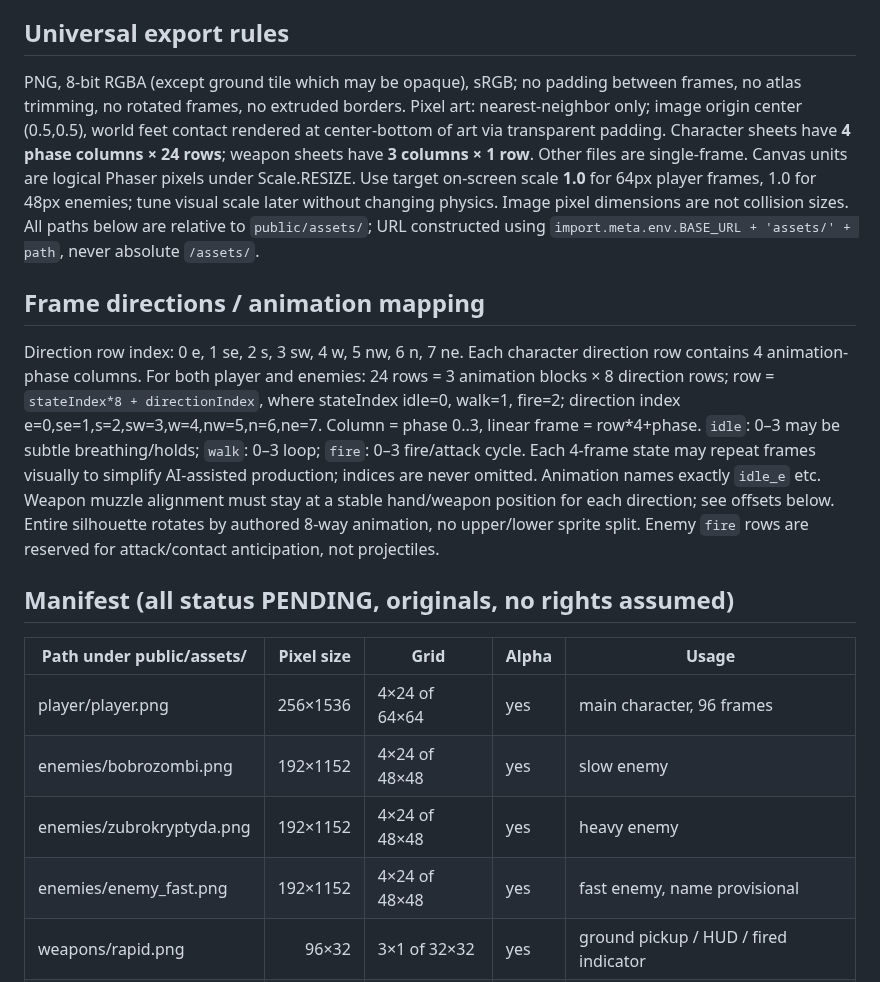
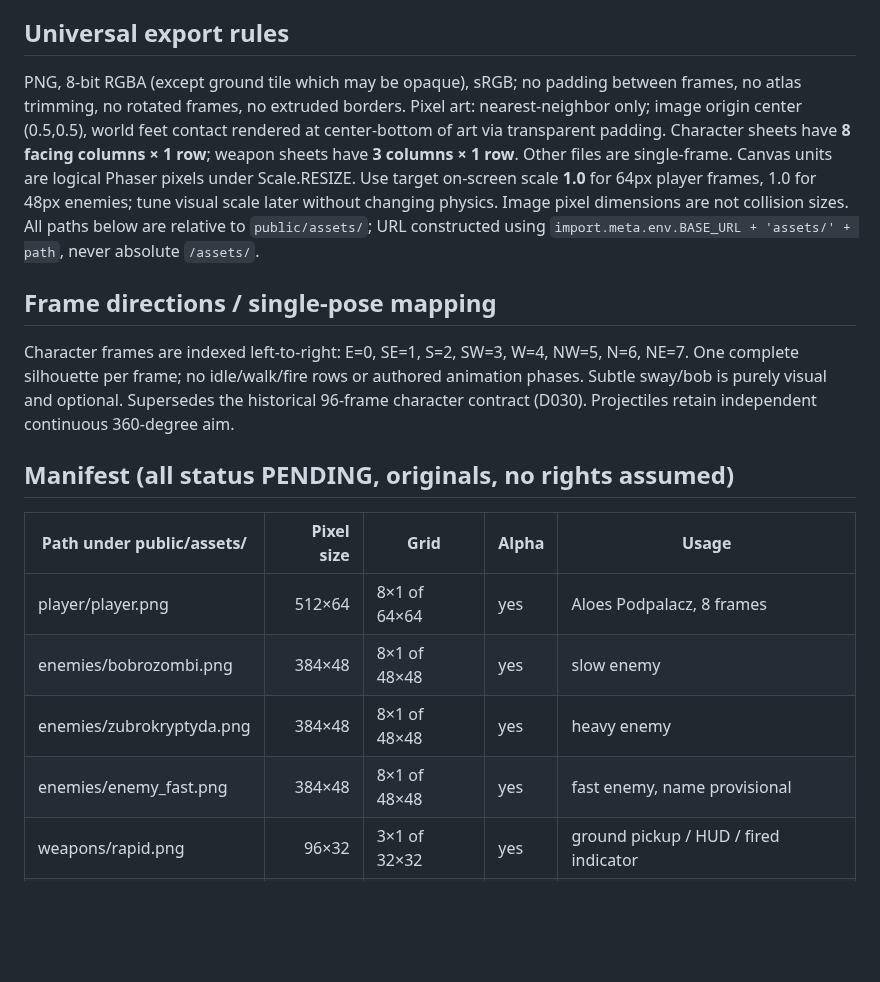
Before and after one commit to lukaszpeciak91-sys/klusoczlek, a Markdown page: docs/ASSETS.md, the part around one of its changes. GitHub-like rendering; blank space fills up the shorter version.

Commit message:
feat(pr16): supersede 96-frame character sheet with eight directional poses

```diff
--- a/docs/ASSETS.md
+++ b/docs/ASSETS.md
@@ -3,19 +3,18 @@
 All files below are **planned, not present**. Art Director can create original art independently to these exact dimensions and names; USER uploads PNG manually after approval. Agents must not commit or generate binaries. `src/asset-manifest.js` is the machine-readable mirrored manifest and currently has status `pending` for every asset. Do not preload a missing URL as a required game resource.
 
 ## Universal export rules
-PNG, 8-bit RGBA (except ground tile which may be opaque), sRGB; no padding between frames, no atlas trimming, no rotated frames, no extruded borders. Pixel art: nearest-neighbor only; image origin center (0.5,0.5), world feet contact rendered at center-bottom of art via transparent padding. Character sheets have **4 phase columns × 24 rows**; weapon sheets have **3 columns × 1 row**. Other files are single-frame. Canvas units are logical Phaser pixels under Scale.RESIZE. Use target on-screen scale **1.0** for 64px player frames, 1.0 for 48px enemies; tune visual scale later without changing physics. Image pixel dimensions are not collision sizes. All paths below are relative to `public/assets/`; URL constructed using `import.meta.env.BASE_URL + 'assets/' + path`, never absolute `/assets/`.
+PNG, 8-bit RGBA (except ground tile which may be opaque), sRGB; no padding between frames, no atlas trimming, no rotated frames, no extruded borders. Pixel art: nearest-neighbor only; image origin center (0.5,0.5), world feet contact rendered at center-bottom of art via transparent padding. Character sheets have **8 facing columns × 1 row**; weapon sheets have **3 columns × 1 row**. Other files are single-frame. Canvas units are logical Phaser pixels under Scale.RESIZE. Use target on-screen scale **1.0** for 64px player frames, 1.0 for 48px enemies; tune visual scale later without changing physics. Image pixel dimensions are not collision sizes. All paths below are relative to `public/assets/`; URL constructed using `import.meta.env.BASE_URL + 'assets/' + path`, never absolute `/assets/`.
 
-## Frame directions / animation mapping
-Direction row index: 0 e, 1 se, 2 s, 3 sw, 4 w, 5 nw, 6 n, 7 ne. Each character direction row contains 4 animation-phase columns.
-For both player and enemies: 24 rows = 3 animation blocks × 8 direction rows; row = `stateIndex*8 + directionIndex`, where stateIndex idle=0, walk=1, fire=2; direction index e=0,se=1,s=2,sw=3,w=4,nw=5,n=6,ne=7. Column = phase 0..3, linear frame = row*4+phase. `idle`: 0–3 may be subtle breathing/holds; `walk`: 0–3 loop; `fire`: 0–3 fire/attack cycle. Each 4-frame state may repeat frames visually to simplify AI-assisted production; indices are never omitted. Animation names exactly `idle_e` etc. Weapon muzzle alignment must stay at a stable hand/weapon position for each direction; see offsets below. Entire silhouette rotates by authored 8-way animation, no upper/lower sprite split. Enemy `fire` rows are reserved for attack/contact anticipation, not projectiles.
+## Frame directions / single-pose mapping
+Character frames are indexed left-to-right: E=0, SE=1, S=2, SW=3, W=4, NW=5, N=6, NE=7. One complete silhouette per frame; no idle/walk/fire rows or authored animation phases. Subtle sway/bob is purely visual and optional. Supersedes the historical 96-frame character contract (D030). Projectiles retain independent continuous 360-degree aim.
 
 ## Manifest (all status PENDING, originals, no rights assumed)
 | Path under public/assets/ | Pixel size | Grid | Alpha | Usage |
 |---|---:|---|---|---|
-| player/player.png | 256×1536 | 4×24 of 64×64 | yes | main character, 96 frames |
-| enemies/bobrozombi.png | 192×1152 | 4×24 of 48×48 | yes | slow enemy |
-| enemies/zubrokryptyda.png | 192×1152 | 4×24 of 48×48 | yes | heavy enemy |
-| enemies/enemy_fast.png | 192×1152 | 4×24 of 48×48 | yes | fast enemy, name provisional |
+| player/player.png | 512×64 | 8×1 of 64×64 | yes | Aloes Podpalacz, 8 frames |
+| enemies/bobrozombi.png | 384×48 | 8×1 of 48×48 | yes | slow enemy |
+| enemies/zubrokryptyda.png | 384×48 | 8×1 of 48×48 | yes | heavy enemy |
+| enemies/enemy_fast.png | 384×48 | 8×1 of 48×48 | yes | fast enemy, name provisional |
 | weapons/rapid.png | 96×32 | 3×1 of 32×32 | yes | ground pickup / HUD / fired indicator |
 | weapons/heavy.png | 96×32 | 3×1 of 32×32 | yes | ground pickup / HUD / fired indicator |
 | weapons/spread.png | 96×32 | 3×1 of 32×32 | yes | ground pickup / HUD / fired indicator |
```
Also changed, not shown: other parts of docs/ASSETS.md (+6 -3 lines).
